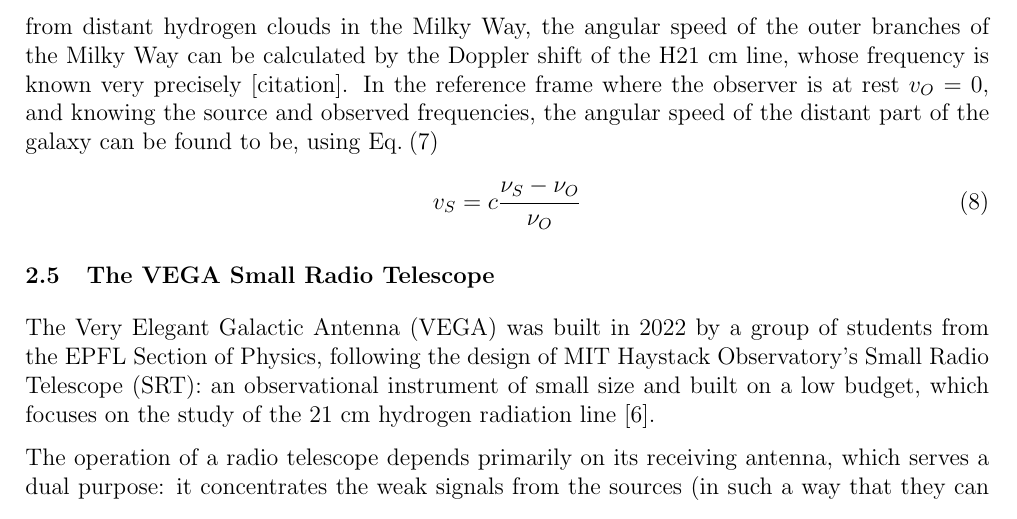
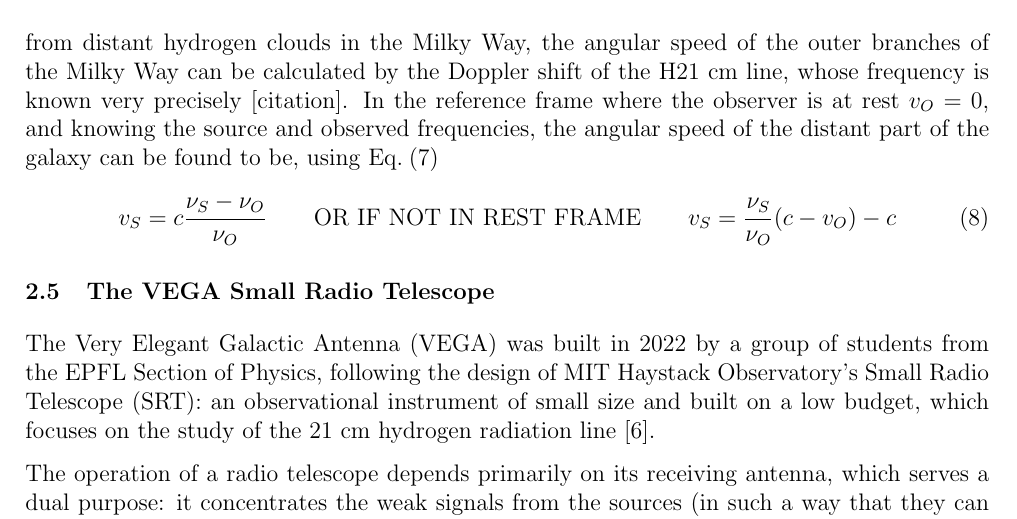
Before and after one commit to TomVdt/TPIII, a LaTeX document (04-radiotelescope/rapport.tex, which reads 04-radiotelescope/sections/1-theory-exp-setup.tex): part of page 3 of 6, cut so that both start at the same text. Compiled offline with pdfLaTeX.

Commit message:
aaaaaaaAAA i dont understand doppler i thinks

```diff
--- a/04-radiotelescope/sections/1-theory-exp-setup.tex
+++ b/04-radiotelescope/sections/1-theory-exp-setup.tex
@@ -61,7 +61,7 @@
 When observing the radio signal from distant hydrogen clouds in the Milky Way, the angular speed of the outer branches of the Milky Way can be calculated by the Doppler shift of the H$21$ cm line, whose frequency is known very precisely [citation].
 In the reference frame where the observer is at rest $v_O = 0$, and knowing the source and observed frequencies, the angular speed of the distant part of the galaxy can be found to be, using \autoref{eq:doppler_general}
 \begin{equation}
-    v_S = c \frac{\nu_S - \nu_O}{\nu_O}
+    v_S = c \frac{\nu_S - \nu_O}{\nu_O} \qquad \textrm{OR IF NOT IN REST FRAME} \qquad v_S = \frac{\nu_S}{\nu_O}(c - v_O) - c
     \label{eq:doppler}
 \end{equation}
 
```
